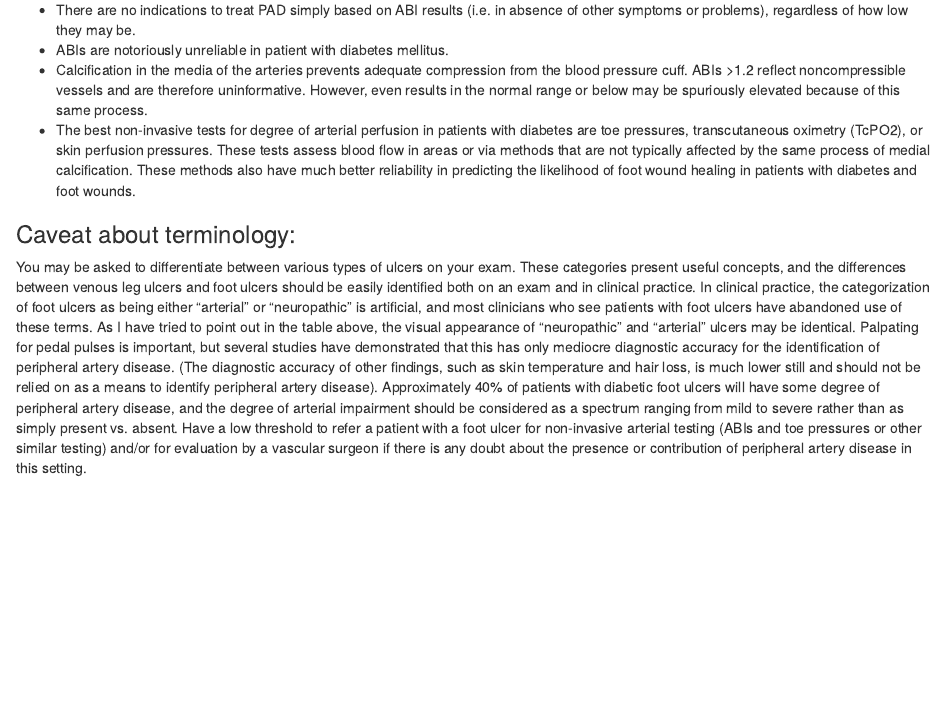
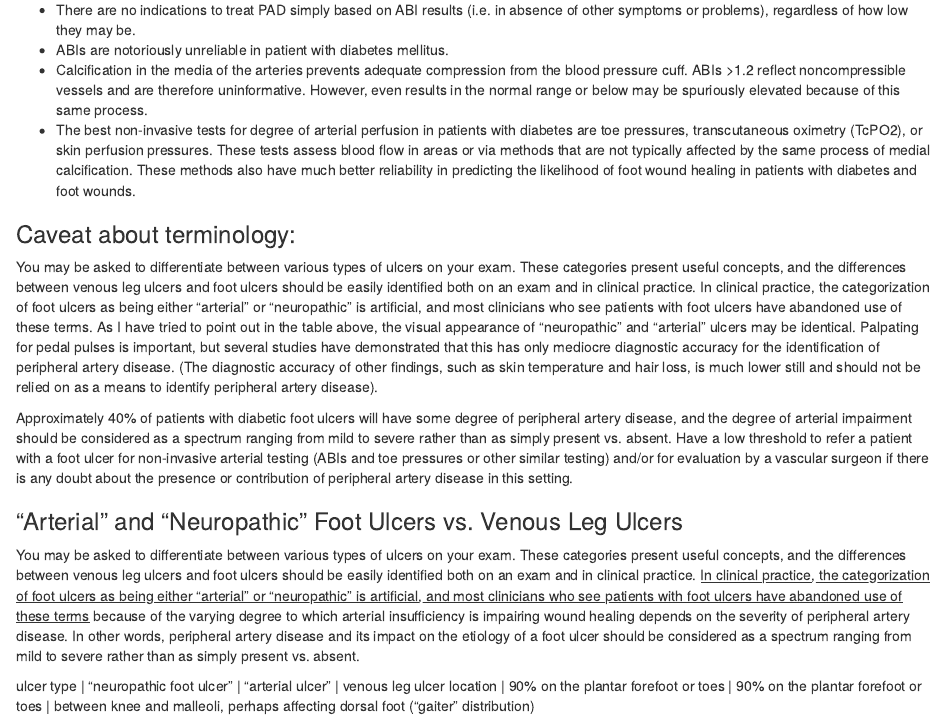
Before and after one commit to nealbarshes/nealbarshes.github.io, an R Markdown document (MedicalStudents/index.rmd): the page in a window 1100 px wide, from 1210 px down. Rendered offline with R 4.5, knitr and Pandoc, with nearby package versions.

Commit message:
Update index.rmd

```diff
--- a/MedicalStudents/index.rmd
+++ b/MedicalStudents/index.rmd
@@ -56,4 +56,12 @@ The higher of the two ankle pressures (dorsalis pedis or posterior tibial) is co
 
 ### Caveat about terminology:
 You may be asked to differentiate between various types of ulcers on your exam. These categories present useful concepts, and the differences between venous leg ulcers and foot ulcers should be easily identified both on an exam and in clinical practice. In clinical practice, the categorization of foot ulcers as being either “arterial” or “neuropathic” is artificial, and most clinicians who see patients with foot ulcers have abandoned use of these terms. As I have tried to point out in the table above, the visual appearance of “neuropathic” and “arterial” ulcers may be identical. Palpating for pedal pulses is important, but several studies have demonstrated that this has only mediocre diagnostic accuracy for the identification of peripheral artery disease. (The diagnostic accuracy of other findings, such as skin temperature and hair loss, is much lower still and should not be relied on as a means to identify peripheral artery disease).
+
 Approximately 40% of patients with diabetic foot ulcers will have some degree of peripheral artery disease, and the degree of arterial impairment should be considered as a spectrum ranging from mild to severe rather than as simply present vs. absent. Have a low threshold to refer a patient with a foot ulcer for non-invasive arterial testing (ABIs and toe pressures or other similar testing) and/or for evaluation by a vascular surgeon if there is any doubt about the presence or contribution of peripheral artery disease in this setting.
+
+### "Arterial" and "Neuropathic" Foot Ulcers vs. Venous Leg Ulcers
+
+You may be asked to differentiate between various types of ulcers on your exam. These categories present useful concepts, and the differences between venous leg ulcers and foot ulcers should be easily identified both on an exam and in clinical practice. <u>In clinical practice, the categorization of foot ulcers as being either “arterial” or “neuropathic” is artificial, and most clinicians who see patients with foot ulcers have abandoned use of these terms</u> because of the varying degree to which arterial insufficiency is impairing wound healing depends on the severity of peripheral artery disease. In other words, peripheral artery disease and its impact on the etiology of a foot ulcer should be considered as a spectrum ranging from mild to severe rather than as simply present vs. absent.
+
+ulcer type | "neuropathic foot ulcer" | "arterial ulcer" | venous leg ulcer
+location | 90% on the plantar forefoot or toes | 90% on the plantar forefoot or toes | between knee and malleoli, perhaps affecting dorsal foot ("gaiter" distribution)
```
